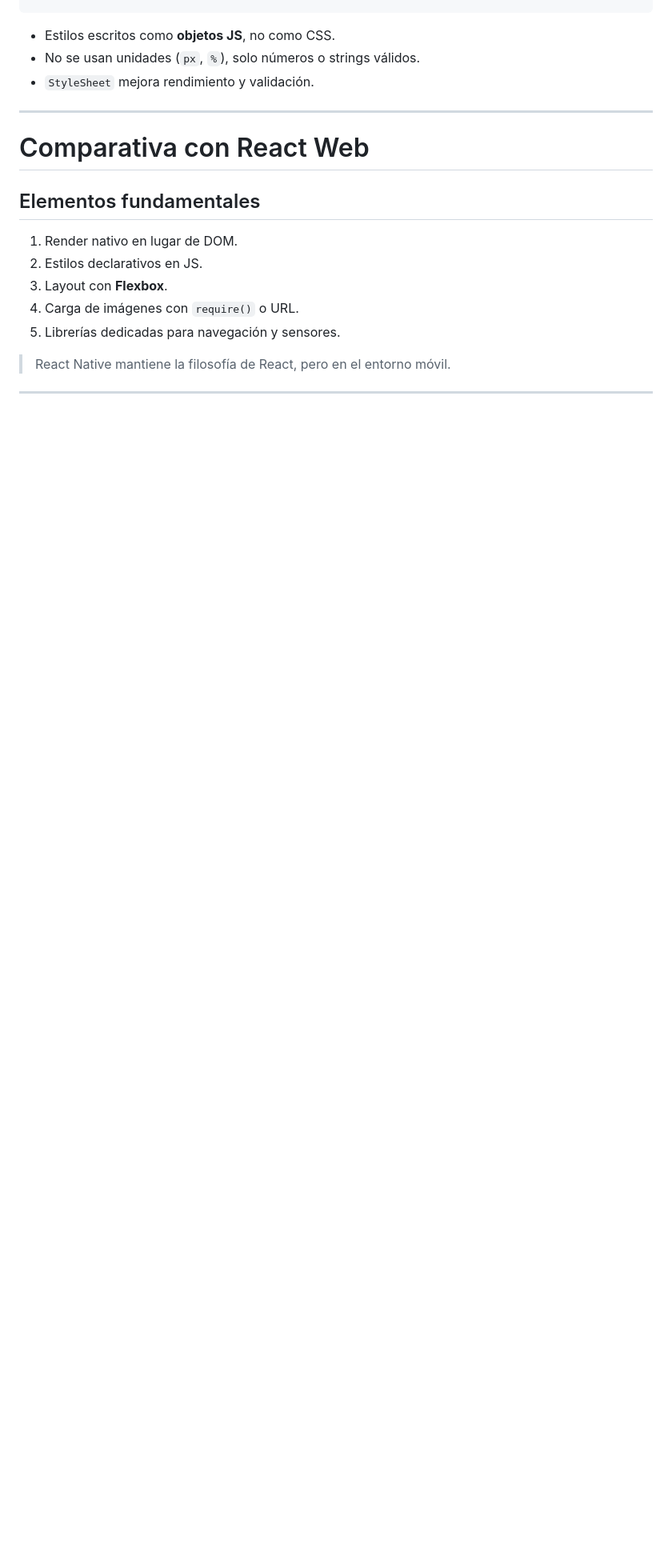
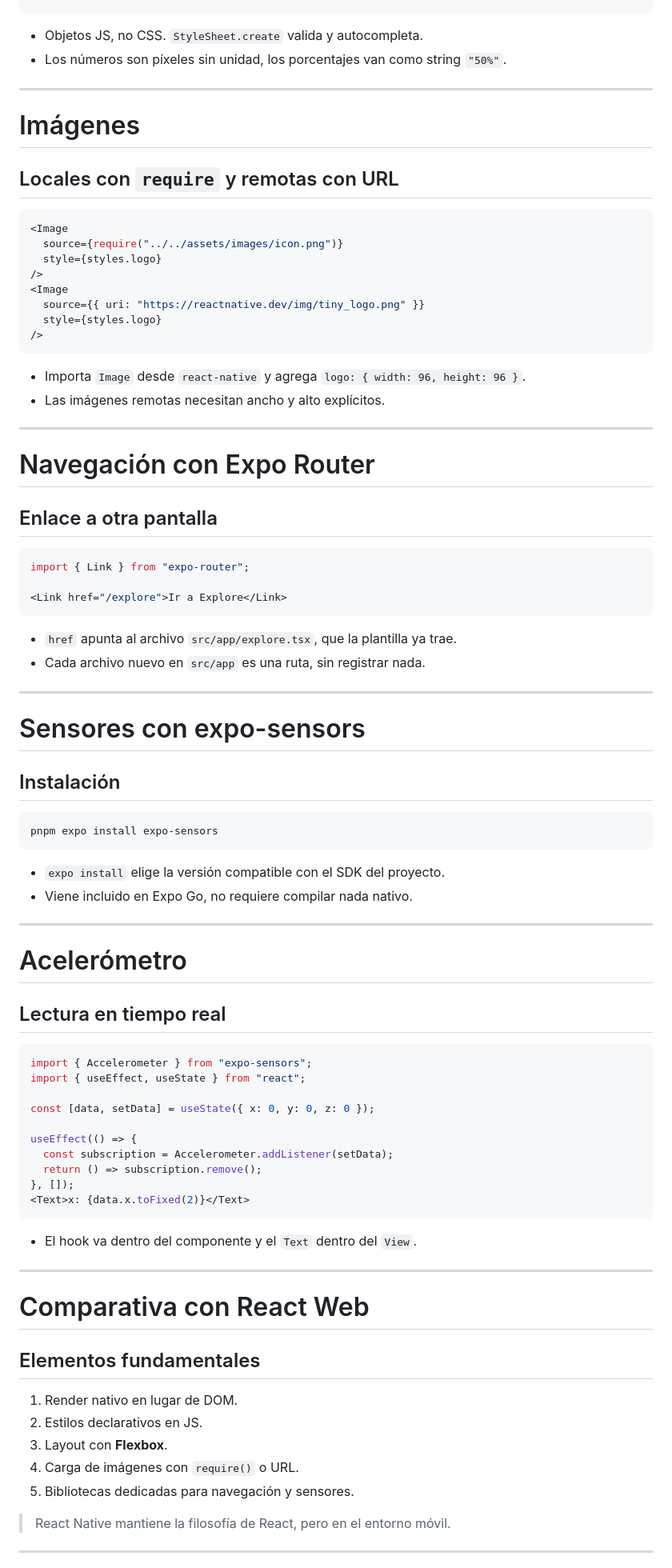
Before and after one commit to Awerito/tecnologias-web-apuntes, a Markdown page: 12-react-native/12-react-native.md, the part around one of its changes. Shown at 80% size. GitHub-like rendering; blank space fills up the shorter version.

Commit message:
chore(slides): update React Native class with pnpm and Expo

````diff
--- a/12-react-native/12-react-native.md
+++ b/12-react-native/12-react-native.md
@@ -145,9 +156,77 @@ const styles = StyleSheet.create({
 });
 ```
 
-* Estilos escritos como **objetos JS**, no como CSS.
-* No se usan unidades (`px`, `%`), solo números o strings válidos.
-* `StyleSheet` mejora rendimiento y validación.
+* Objetos JS, no CSS. `StyleSheet.create` valida y autocompleta.
+* Los números son píxeles sin unidad, los porcentajes van como string `"50%"`.
+
+---
+
+# Imágenes
+
+## Locales con `require` y remotas con URL
+
+```js
+<Image
+  source={require("../../assets/images/icon.png")}
+  style={styles.logo}
+/>
+<Image
+  source={{ uri: "https://reactnative.dev/img/tiny_logo.png" }}
+  style={styles.logo}
+/>
+```
+
+* Importa `Image` desde `react-native` y agrega `logo: { width: 96, height: 96 }`.
+* Las imágenes remotas necesitan ancho y alto explícitos.
+
+---
+
+# Navegación con Expo Router
+
+## Enlace a otra pantalla
+
+```js
+import { Link } from "expo-router";
+
+<Link href="/explore">Ir a Explore</Link>
+```
+
+* `href` apunta al archivo `src/app/explore.tsx`, que la plantilla ya trae.
+* Cada archivo nuevo en `src/app` es una ruta, sin registrar nada.
+
+---
+
+# Sensores con expo-sensors
+
+## Instalación
+
+```bash
+pnpm expo install expo-sensors
+```
+
+* `expo install` elige la versión compatible con el SDK del proyecto.
+* Viene incluido en Expo Go, no requiere compilar nada nativo.
+
+---
+
+# Acelerómetro
+
+## Lectura en tiempo real
+
+```js
+import { Accelerometer } from "expo-sensors";
+import { useEffect, useState } from "react";
+
+const [data, setData] = useState({ x: 0, y: 0, z: 0 });
+
+useEffect(() => {
+  const subscription = Accelerometer.addListener(setData);
+  return () => subscription.remove();
+}, []);
+<Text>x: {data.x.toFixed(2)}</Text>
+```
+
+* El hook va dentro del componente y el `Text` dentro del `View`.
 
 ---
 
@@ -159,7 +238,7 @@ const styles = StyleSheet.create({
 2. Estilos declarativos en JS.
 3. Layout con **Flexbox**.
 4. Carga de imágenes con `require()` o URL.
-5. Librerías dedicadas para navegación y sensores.
+5. Bibliotecas dedicadas para navegación y sensores.
 
 > React Native mantiene la filosofía de React, pero en el entorno móvil.
 
````
Also changed, not shown: other parts of 12-react-native/12-react-native.md (+30 -19 lines), 12-react-native/imgs/newarch.png (added), 2 other files.
